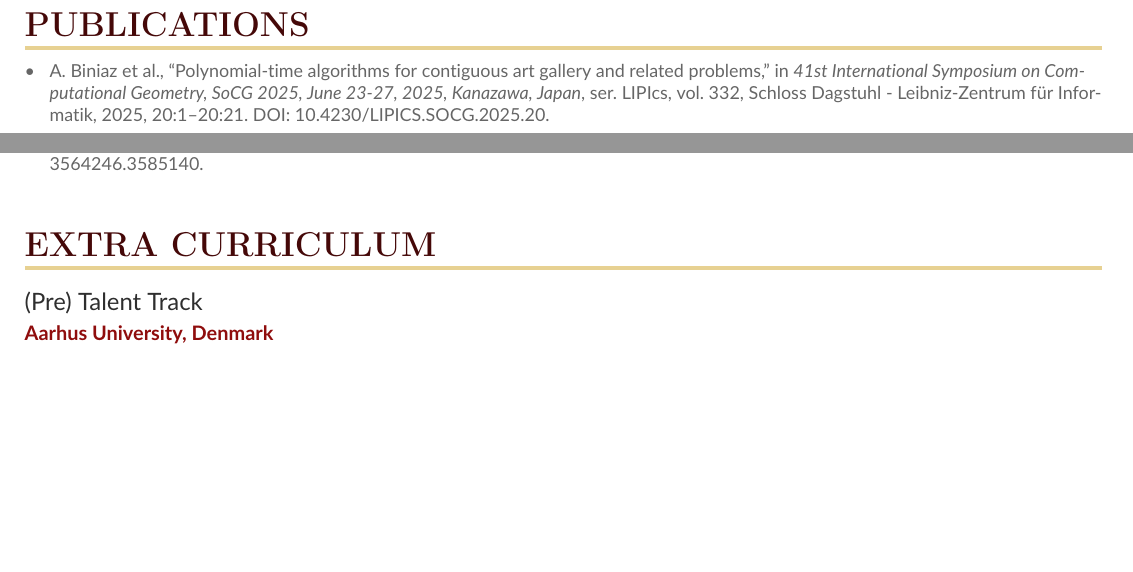
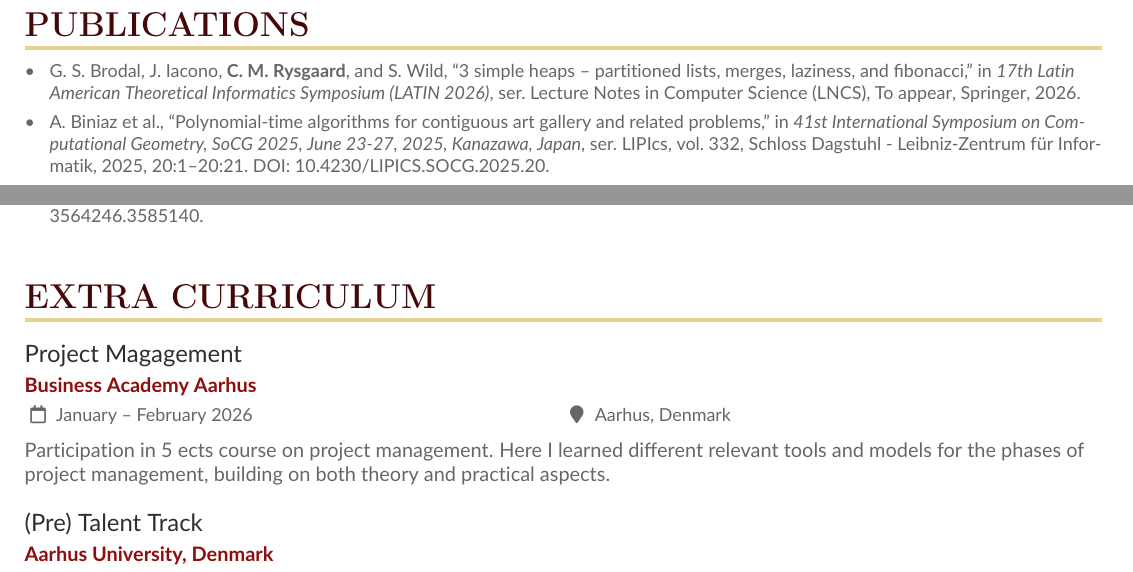
Before and after one commit to Crowton/CurriculumVitae, a LaTeX CV (cv.tex, which reads publications.bib): two parts of page 2 of 2, joined at a grey line, cut so that both start at the same text, the shorter picture padded with empty space. Compiled offline with pdfLaTeX.

Commit message:
Add new heap paper to publications and Project Management course to extra curriculum

```diff
--- a/cv.tex
+++ b/cv.tex
@@ -195,9 +195,19 @@ To view my user and ranking see: \href{https://open.kattis.com/users/casper-rysg
 % Magic space
 \vspace{11pt}
 
-% Talent track
+
 \begin{fullwidth}
   \cvsection{Extra Curriculum}
+
+  % Project management course
+  \cvevent{Project Magagement}{Business Academy Aarhus}{January -- February 2026}{Aarhus, Denmark}
+  Participation in 5 ects course on project management.
+  Here I learned different relevant tools and models for the phases of project management, building on both theory and practical aspects.
+
+  % Magic space
+  \vspace{11pt}
+
+  % Talent track
   \cvevent{(Pre) Talent Track}{Aarhus University, Denmark}{August 2017 -- June 2020}{Aarhus, Denmark}
   Participation in extra 30 etcs credit curriculum during my bachelor at Aarhus university.
 
--- a/publications.bib
+++ b/publications.bib
@@ -148,0 +155,7 @@
+  title = {3 Simple Heaps -- Partitioned Lists, Merges, Laziness, and Fibonacci},
+  booktitle = {17th Latin American Theoretical Informatics Symposium (LATIN 2026)},
+  series = {Lecture Notes in Computer Science (LNCS)},
+  year = {2026},
+  publisher =	{Springer},
+  note = {To appear}
+}
```
Also changed, not shown: publications.bib (6 more changed lines), 1 other file.
